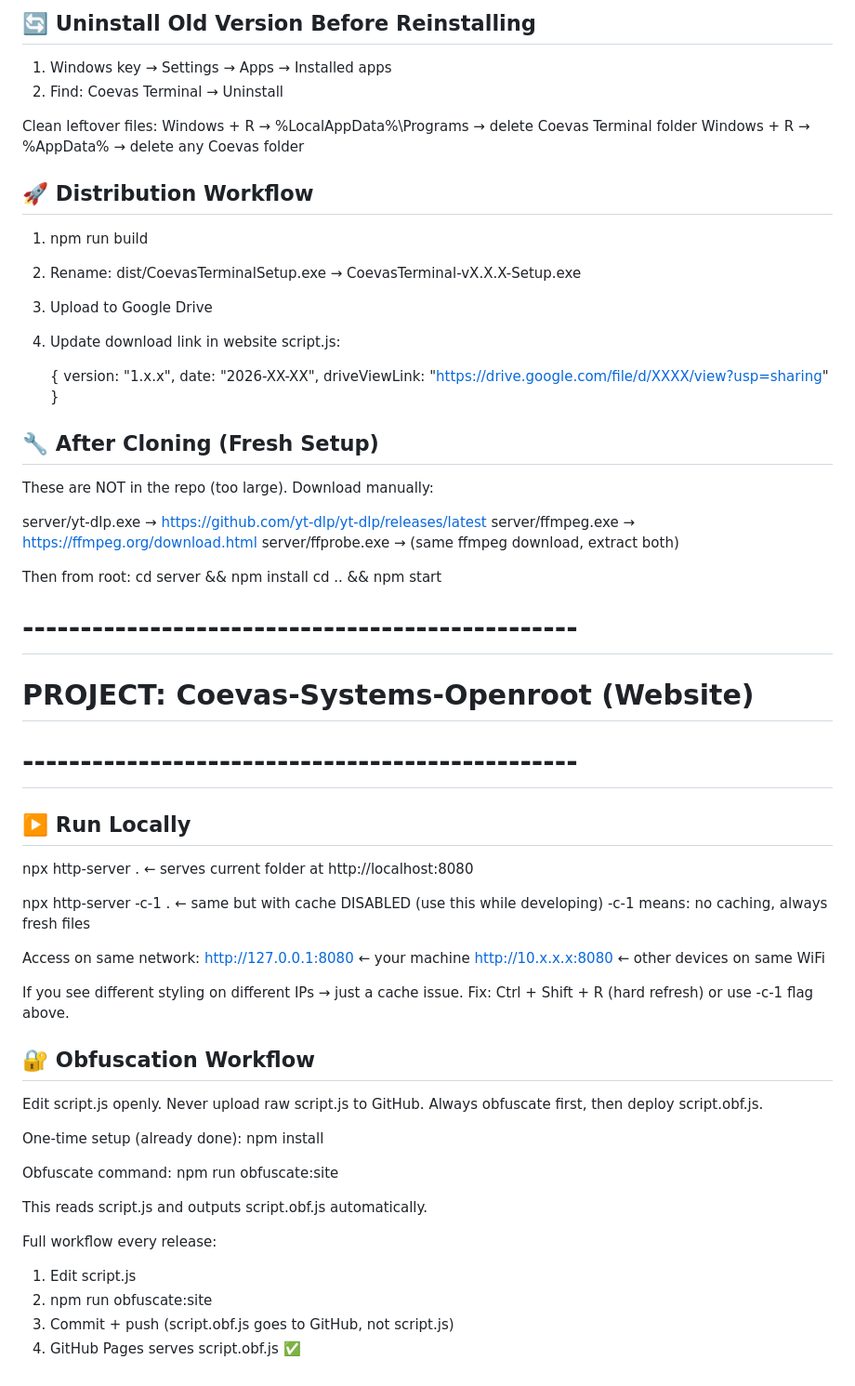
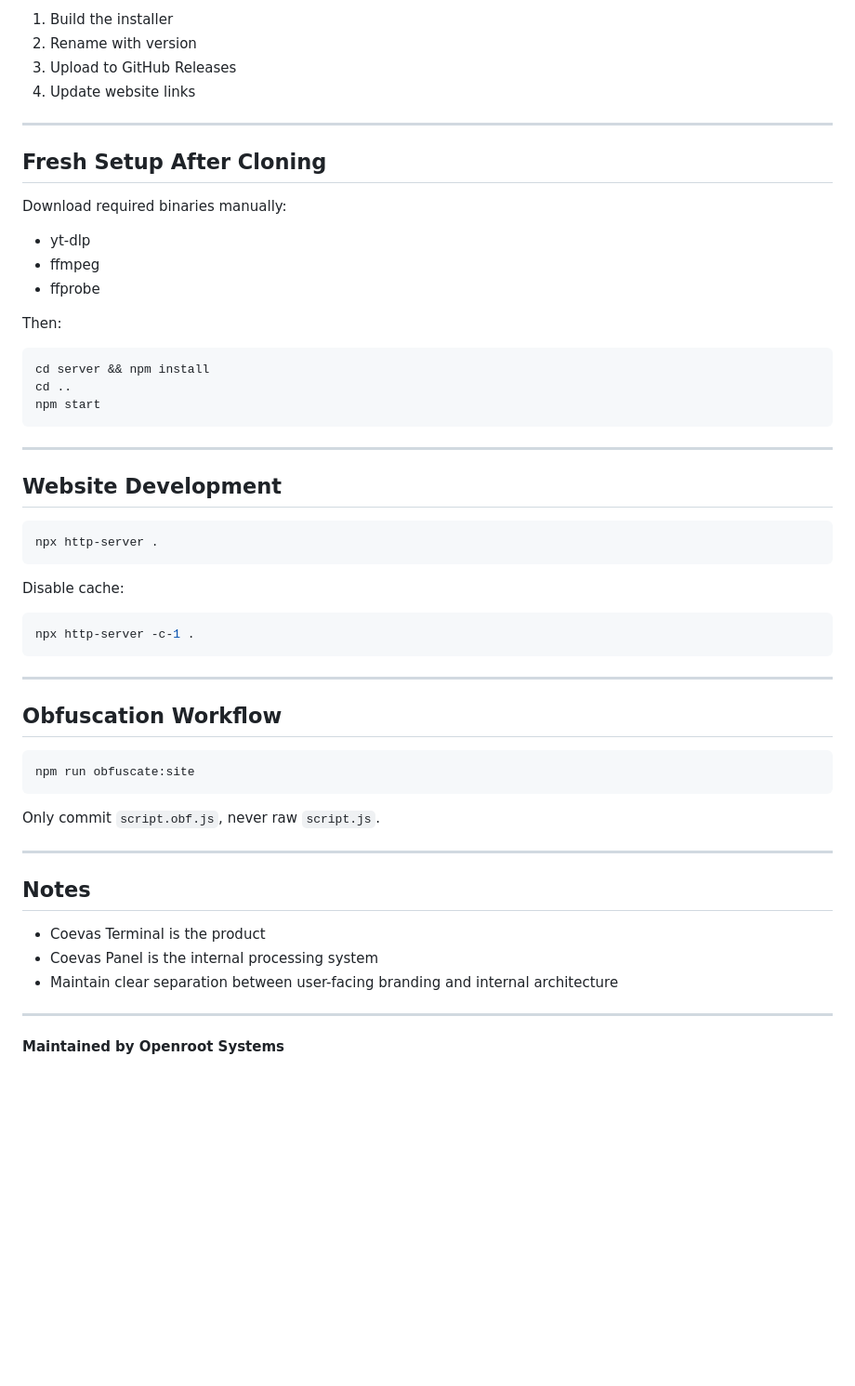
Before and after one commit to COMEONSOM/openroot-coevas-terminal, a Markdown page: README.md, the part around one of its changes. Shown at 93% size. Drawn GitHub-style; blank space fills up the shorter version.

````diff
--- a/README.md
+++ b/README.md
@@ -147,75 +186,59 @@ Keep old .exe files renamed with version numbers:
 
-## 🔄 Uninstall Old Version Before Reinstalling
+1. Build the installer
+2. Rename with version
+3. Upload to GitHub Releases
+4. Update website links
 
-1. Windows key → Settings → Apps → Installed apps
-2. Find: Coevas Terminal → Uninstall
+---
 
-Clean leftover files:
-  Windows + R → %LocalAppData%\Programs → delete Coevas Terminal folder
-  Windows + R → %AppData%              → delete any Coevas folder
+## Fresh Setup After Cloning
 
+Download required binaries manually:
 
-## 🚀 Distribution Workflow
+- yt-dlp
+- ffmpeg
+- ffprobe
 
-  1. npm run build
-  2. Rename: dist/CoevasTerminalSetup.exe → CoevasTerminal-vX.X.X-Setup.exe
-  3. Upload to Google Drive
-  4. Update download link in website script.js:
+Then:
 
-     {
-       version: "1.x.x",
-       date: "2026-XX-XX",
-       driveViewLink: "https://drive.google.com/file/d/XXXX/view?usp=sharing"
-     }
+```bash
+cd server && npm install
+cd ..
+npm start
+```
 
-## 🔧 After Cloning (Fresh Setup)
+---
 
-These are NOT in the repo (too large). Download manually:
+## Website Development
 
-server/yt-dlp.exe    → https://github.com/yt-dlp/yt-dlp/releases/latest
-server/ffmpeg.exe    → https://ffmpeg.org/download.html
-server/ffprobe.exe   → (same ffmpeg download, extract both)
+```bash
+npx http-server .
+```
 
-Then from root:
-  cd server && npm install
-  cd .. && npm start
+Disable cache:
 
+```bash
+npx http-server -c-1 .
+```
 
-# ------------------------------------------------
-# PROJECT: Coevas-Systems-Openroot (Website)
-# ------------------------------------------------
+---
 
+## Obfuscation Workflow
 
-## ▶️ Run Locally
+```bash
+npm run obfuscate:site
+```
 
-  npx http-server .        ← serves current folder at http://localhost:8080
+Only commit `script.obf.js`, never raw `script.js`.
 
-  npx http-server -c-1 .  ← same but with cache DISABLED (use this while developing)
-                             -c-1 means: no caching, always fresh files
+---
 
-Access on same network:
-  http://127.0.0.1:8080     ← your machine
-  http://10.x.x.x:8080      ← other devices on same WiFi
+## Notes
 
-If you see different styling on different IPs → just a cache issue.
-Fix: Ctrl + Shift + R (hard refresh) or use -c-1 flag above.
+- Coevas Terminal is the product
+- Coevas Panel is the internal processing system
+- Maintain clear separation between user-facing branding and internal architecture
 
+---
 
-## 🔐 Obfuscation Workflow
-
-Edit script.js openly. Never upload raw script.js to GitHub.
-Always obfuscate first, then deploy script.obf.js.
-
-One-time setup (already done):
-  npm install
-
-Obfuscate command:
-  npm run obfuscate:site
-
-This reads script.js and outputs script.obf.js automatically.
-
-Full workflow every release:
-  1. Edit script.js
-  2. npm run obfuscate:site
-  3. Commit + push (script.obf.js goes to GitHub, not script.js)
-  4. GitHub Pages serves script.obf.js ✅
+**Maintained by Openroot Systems**
````
Also changed, not shown: other parts of README.md (+128 -89 lines).
